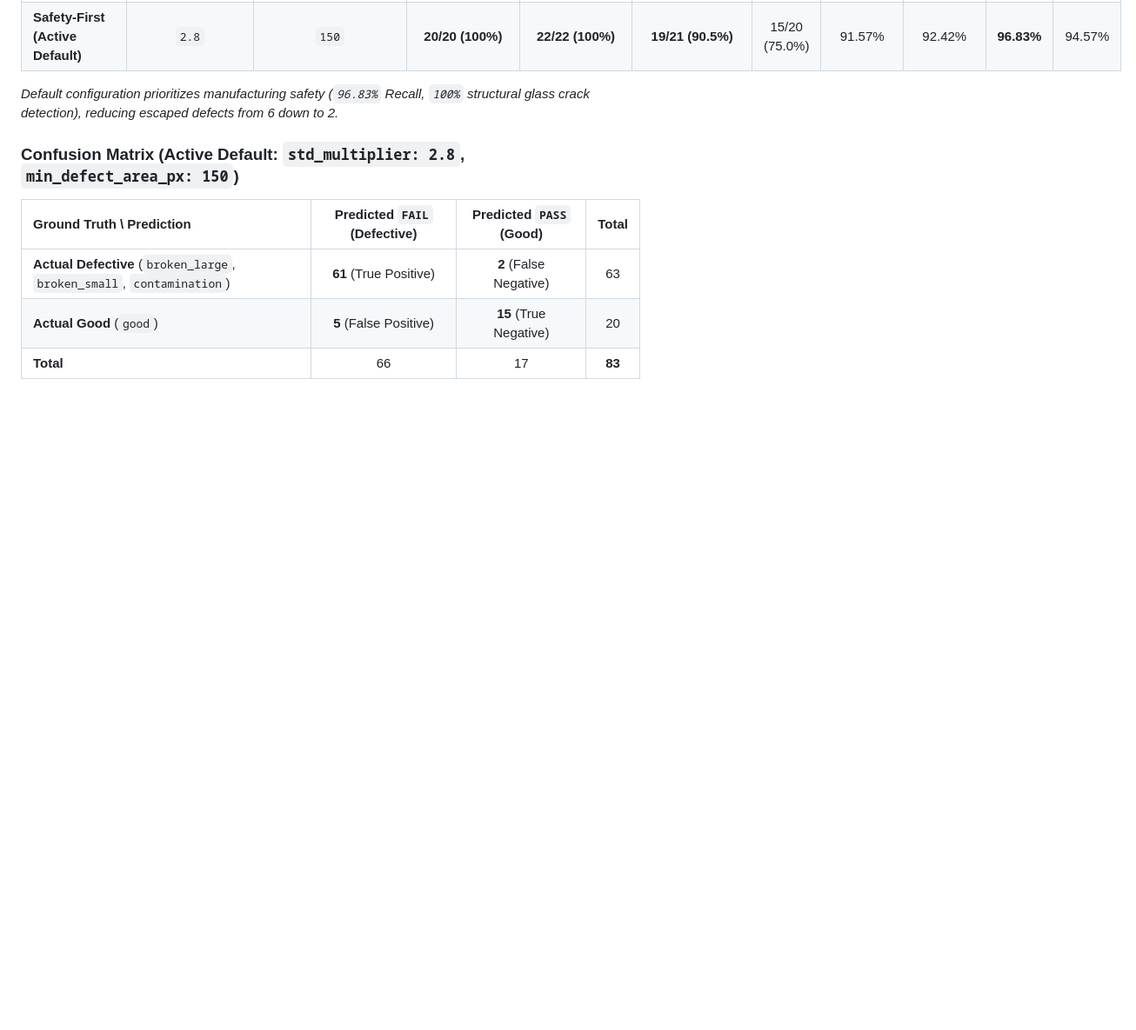
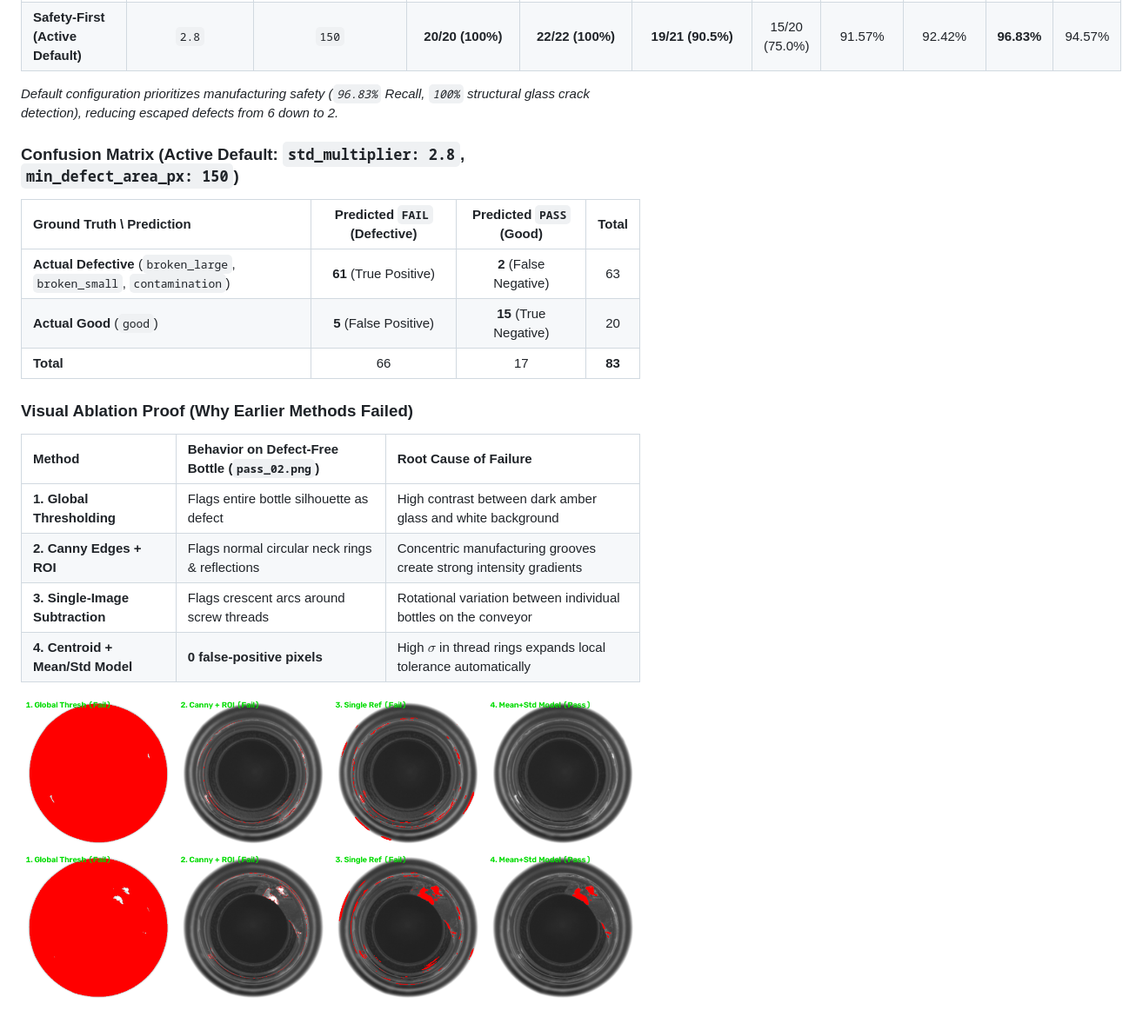
Before and after one commit to Goruntu-Isleme-Otomatik-Kalite-Kontrol/automated-qc-inspection, a Markdown page: README.md, the part around the change. Shown at 87% size. Rendered like a GitHub page; pictures changed too: docs/images/ablation_fail_01.png (added), docs/images/ablation_pass_02.png (added); blank space fills up the shorter version.

Commit message:
docs: add reproducible ablation script and visual failure-mode comparisons

```diff
--- a/README.md
+++ b/README.md
@@ -75,3 +75,15 @@ python -m src.evaluate
 | **Actual Defective** (`broken_large`, `broken_small`, `contamination`) | **61** (True Positive) | **2** (False Negative) | 63 |
 | **Actual Good** (`good`) | **5** (False Positive) | **15** (True Negative) | 20 |
 | **Total** | 66 | 17 | **83** |
+
+### Visual Ablation Proof (Why Earlier Methods Failed)
+
+| Method | Behavior on Defect-Free Bottle (`pass_02.png`) | Root Cause of Failure |
+| :--- | :--- | :--- |
+| **1. Global Thresholding** | Flags entire bottle silhouette as defect | High contrast between dark amber glass and white background |
+| **2. Canny Edges + ROI** | Flags normal circular neck rings & reflections | Concentric manufacturing grooves create strong intensity gradients |
+| **3. Single-Image Subtraction** | Flags crescent arcs around screw threads | Rotational variation between individual bottles on the conveyor |
+| **4. Centroid + Mean/Std Model** | **0 false-positive pixels** | High $\sigma$ in thread rings expands local tolerance automatically |
+
+![Ablation Comparison on Good Bottle](docs/images/ablation_pass_02.png)
+![Ablation Comparison on Defective Bottle](docs/images/ablation_fail_01.png)
```
Also changed, not shown: 1 other file.
